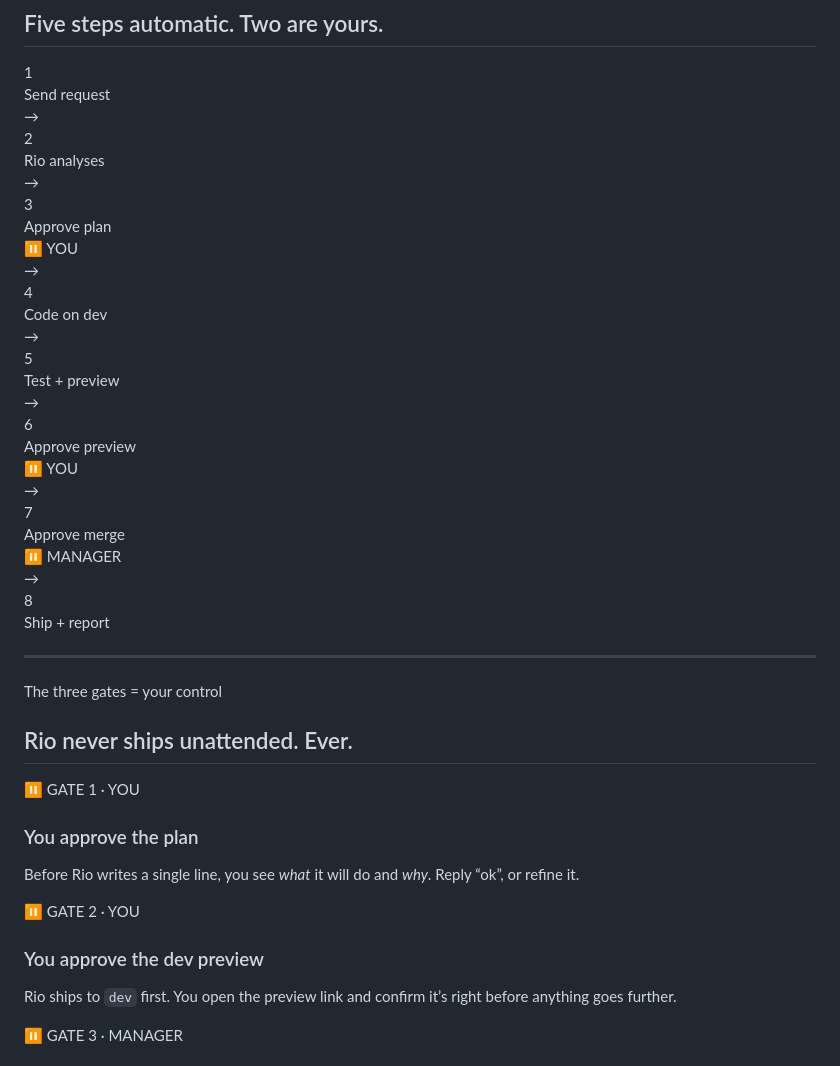
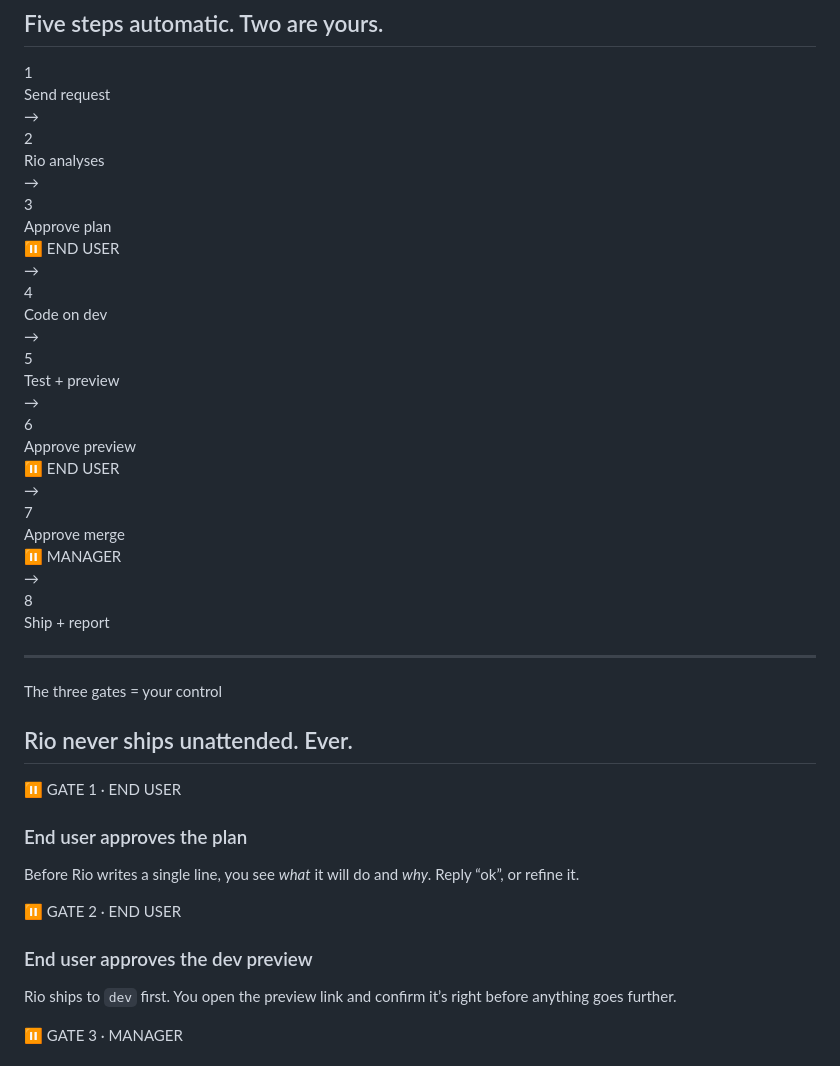
Before and after one commit to maivandangkhoa/rio-deck, a Markdown page: slides.md, the part around the change. GitHub-like rendering.

```diff
--- a/slides.md
+++ b/slides.md
@@ -100,13 +100,13 @@ that maintains your product, with you in charge." Say the tagline out loud.
   <div class="arrow">→</div>
   <div class="node"><div class="dot">2</div><div class="lb">Rio analyses</div></div>
   <div class="arrow">→</div>
-  <div class="node gate"><div class="dot">3</div><div class="lb">Approve plan</div><div class="who">⏸ YOU</div></div>
+  <div class="node gate"><div class="dot">3</div><div class="lb">Approve plan</div><div class="who">⏸ END USER</div></div>
   <div class="arrow">→</div>
   <div class="node"><div class="dot">4</div><div class="lb">Code on dev</div></div>
   <div class="arrow">→</div>
   <div class="node"><div class="dot">5</div><div class="lb">Test + preview</div></div>
   <div class="arrow">→</div>
-  <div class="node gate"><div class="dot">6</div><div class="lb">Approve preview</div><div class="who">⏸ YOU</div></div>
+  <div class="node gate"><div class="dot">6</div><div class="lb">Approve preview</div><div class="who">⏸ END USER</div></div>
   <div class="arrow">→</div>
   <div class="node gate"><div class="dot">7</div><div class="lb">Approve merge</div><div class="who">⏸ MANAGER</div></div>
   <div class="arrow">→</div>
@@ -127,13 +127,13 @@ Don't narrate all 8. "Five are automatic. Two are yours" — point at 3 and 6
 
 <div class="gates">
   <div class="gatecard">
-    <div class="g">⏸ GATE 1 · YOU</div>
-    <h3>You approve the plan</h3>
+    <div class="g">⏸ GATE 1 · END USER</div>
+    <h3>End user approves the plan</h3>
     <p>Before Rio writes a single line, you see <em>what</em> it will do and <em>why</em>. Reply “ok”, or refine it.</p>
   </div>
   <div class="gatecard">
-    <div class="g">⏸ GATE 2 · YOU</div>
-    <h3>You approve the dev preview</h3>
+    <div class="g">⏸ GATE 2 · END USER</div>
+    <h3>End user approves the dev preview</h3>
     <p>Rio ships to <code>dev</code> first. You open the preview link and confirm it’s right before anything goes further.</p>
   </div>
   <div class="gatecard">
```
Also changed, not shown: slides.ko.md (+6 -6 lines), slides.vi.md (+6 -6 lines).
